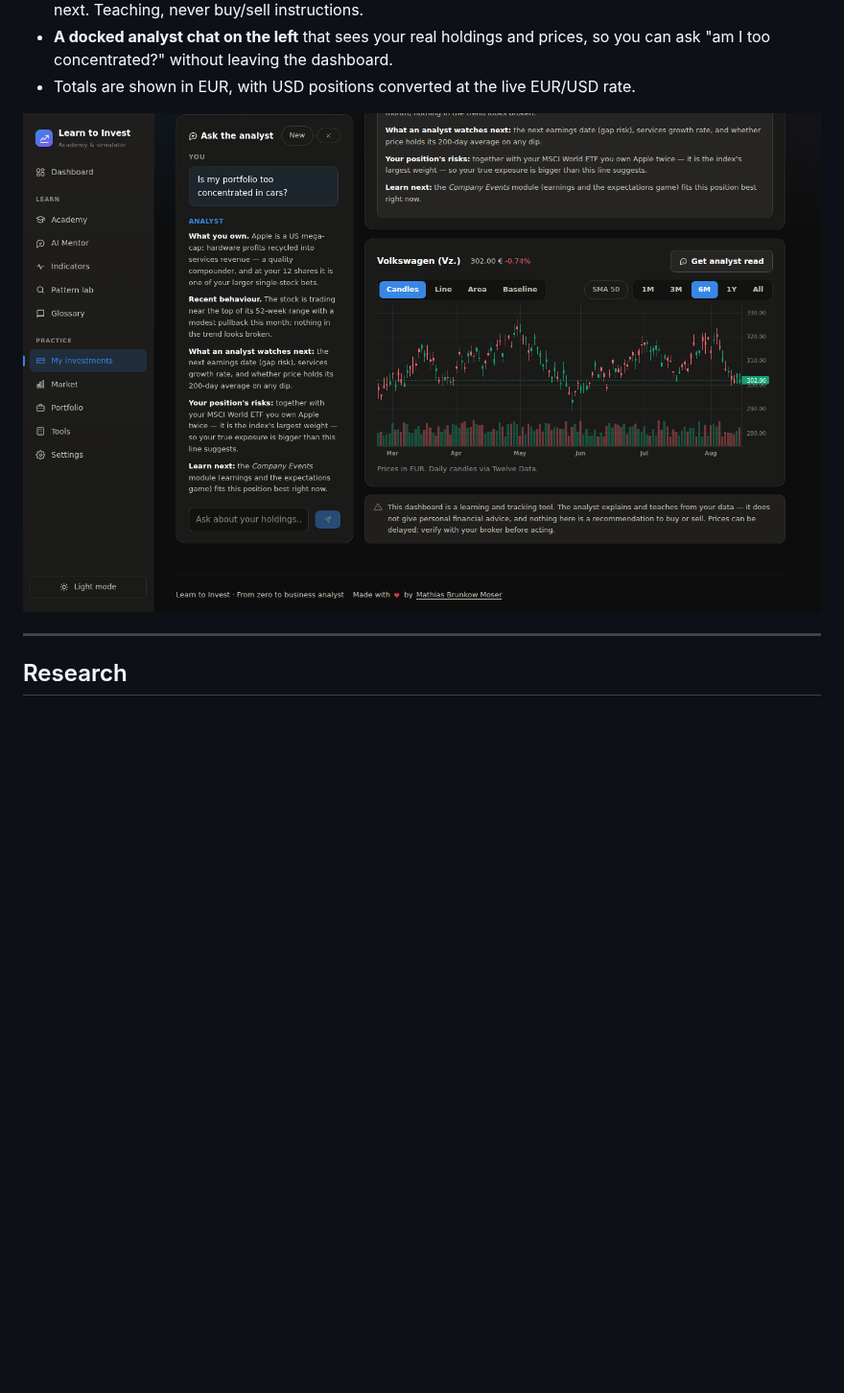
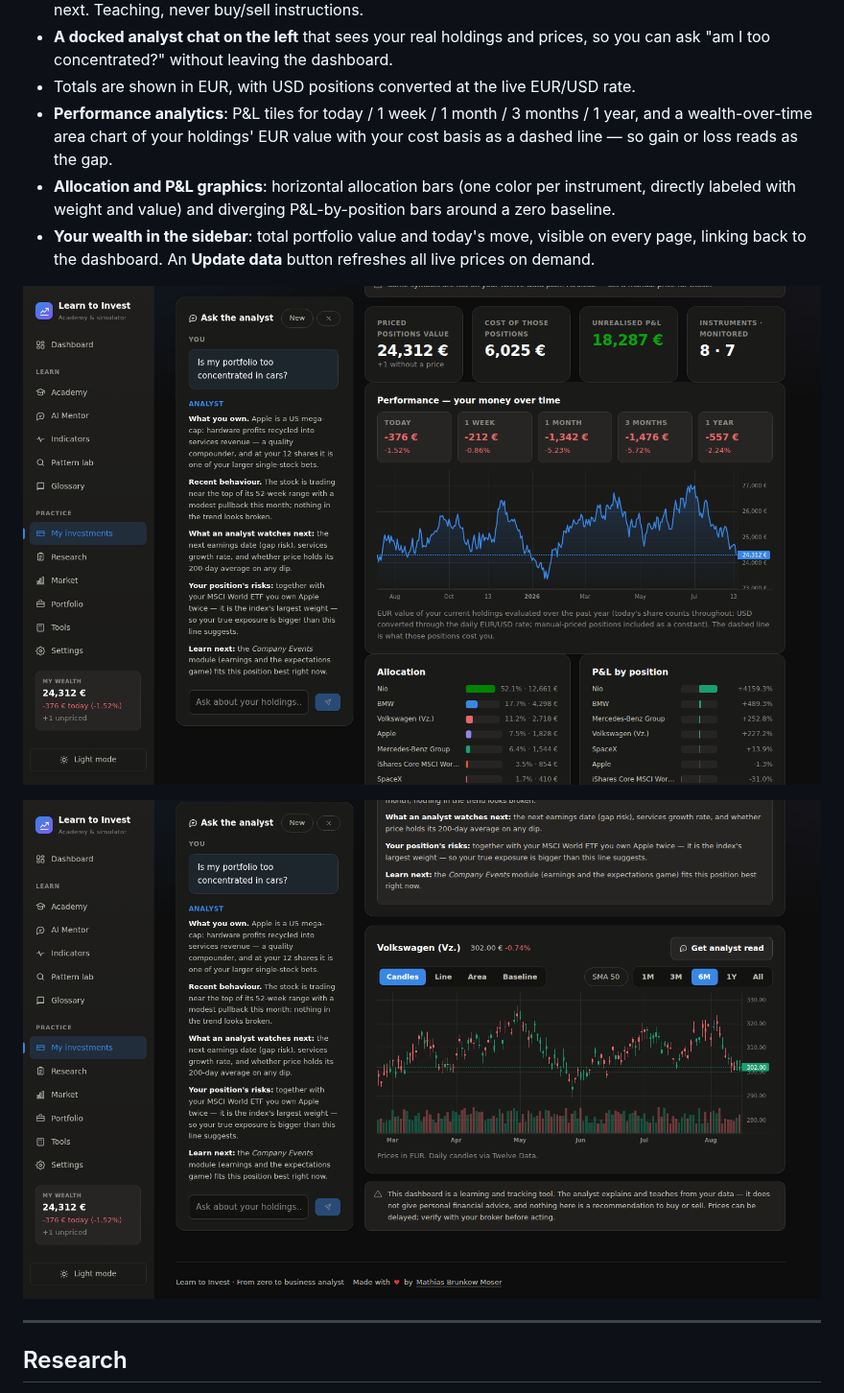
Before and after one commit to matbmoser/learn-to-invest, a Markdown page: README.md, the part around the change. Shown at 96% size. GitHub-like rendering; pictures changed too: docs/screenshots/invest-charts.png, docs/screenshots/invest-viz.png (added); blank space fills up the shorter version.

```diff
--- a/README.md
+++ b/README.md
@@ -194,6 +194,15 @@ stored only in your browser like everything else.
 - **A docked analyst chat on the left** that sees your real holdings and prices, so you can ask
   "am I too concentrated?" without leaving the dashboard.
 - Totals are shown in EUR, with USD positions converted at the live EUR/USD rate.
+- **Performance analytics**: P&L tiles for today / 1 week / 1 month / 3 months / 1 year, and a
+  wealth-over-time area chart of your holdings' EUR value with your cost basis as a dashed line —
+  so gain or loss reads as the gap.
+- **Allocation and P&L graphics**: horizontal allocation bars (one color per instrument, directly
+  labeled with weight and value) and diverging P&L-by-position bars around a zero baseline.
+- **Your wealth in the sidebar**: total portfolio value and today's move, visible on every page,
+  linking back to the dashboard. An **Update data** button refreshes all live prices on demand.
+
+![Portfolio analytics](docs/screenshots/invest-viz.png)
 
 ![My investments charts](docs/screenshots/invest-charts.png)
 
```
Also changed, not shown: docs/screenshots/invest.png, 6 other files.
